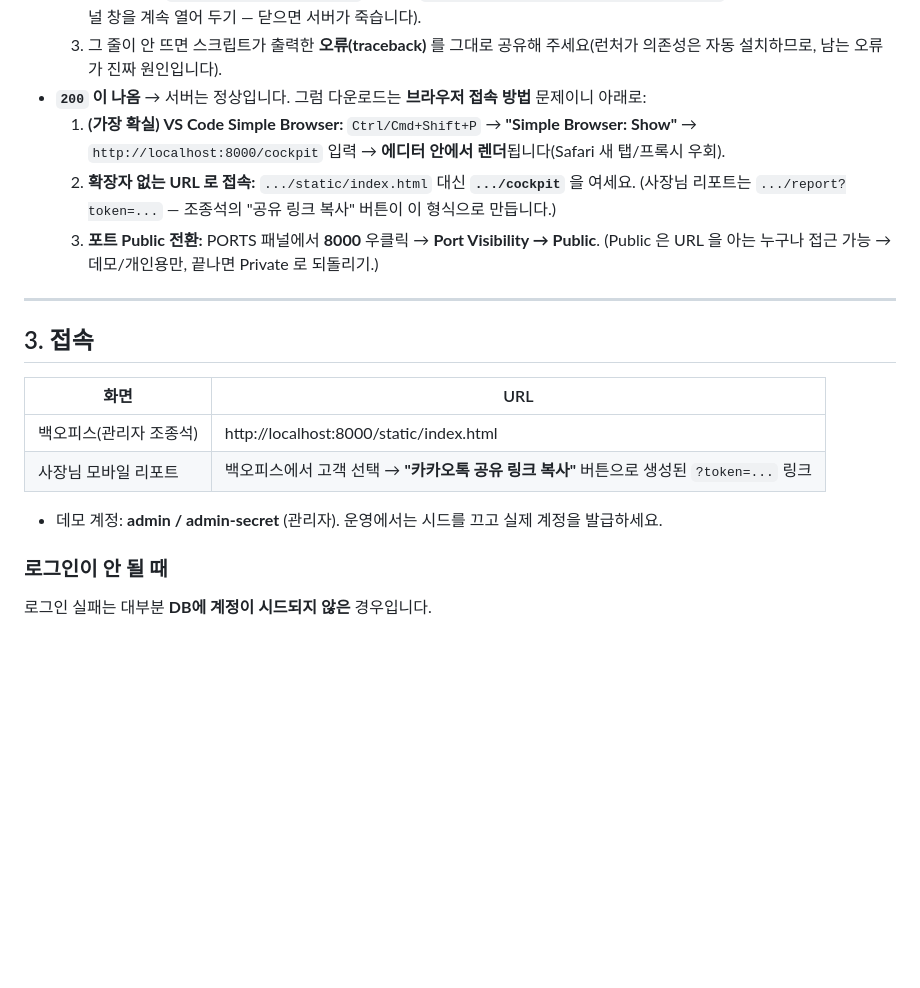
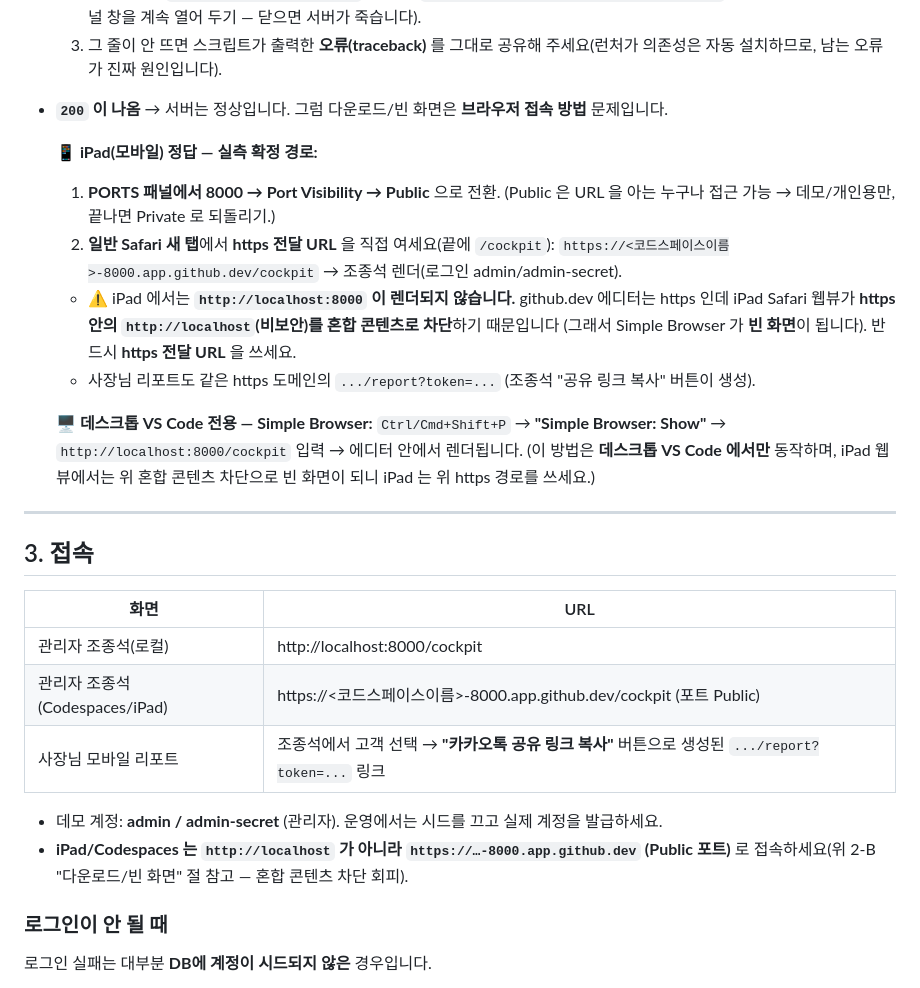
Before and after one commit to a-scene-tence/consult, a Markdown page: DEPLOY_GUIDE.md, the part around the change. Drawn GitHub-style; blank space fills up the shorter version.

Commit message:
docs(deploy): iPad 접속 확정 경로 — Simple Browser 빈 화면=혼합 콘텐츠, https 전달 URL 사용
- 서버 UP(curl 200)인데 Simple Browser 빈 화면이면: iPad Safari 웹뷰가 https 안의
  http://localhost(비보안)를 혼합 콘텐츠로 차단하기 때문임을 명시.
- iPad 정답(실측): PORTS 8000 → Public → 일반 Safari 탭에서 https 전달 URL(.../cockpit).
- Simple Browser 는 데스크톱 VS Code 전용으로 라벨링. 접속 표에 Codespaces https URL 추가.

Co-Authored-By: Claude Opus 4.8 <noreply@anthropic.com>
Claude-Session: https://claude.ai/code/session_01PTnZhYtzccEXixRqZoG329

```diff
--- a/DEPLOY_GUIDE.md
+++ b/DEPLOY_GUIDE.md
@@ -123,13 +123,22 @@ curl -s -o /dev/null -w "%{http_code}\n" http://localhost:8000/cockpit
      뜨는지 확인(그 터미널 창을 계속 열어 두기 — 닫으면 서버가 죽습니다).
   3. 그 줄이 안 뜨면 스크립트가 출력한 **오류(traceback)** 를 그대로 공유해 주세요(런처가 의존성은
      자동 설치하므로, 남는 오류가 진짜 원인입니다).
-- **`200` 이 나옴** → 서버는 정상입니다. 그럼 다운로드는 **브라우저 접속 방법** 문제이니 아래로:
-  1. **(가장 확실) VS Code Simple Browser:** `Ctrl/Cmd+Shift+P` → **"Simple Browser: Show"** →
-     `http://localhost:8000/cockpit` 입력 → **에디터 안에서 렌더**됩니다(Safari 새 탭/프록시 우회).
-  2. **확장자 없는 URL 로 접속:** `.../static/index.html` 대신 **`.../cockpit`** 을 여세요.
-     (사장님 리포트는 `.../report?token=...` — 조종석의 "공유 링크 복사" 버튼이 이 형식으로 만듭니다.)
-  3. **포트 Public 전환:** PORTS 패널에서 **8000** 우클릭 → **Port Visibility → Public**.
+- **`200` 이 나옴** → 서버는 정상입니다. 그럼 다운로드/빈 화면은 **브라우저 접속 방법** 문제입니다.
+
+  **📱 iPad(모바일) 정답 — 실측 확정 경로:**
+  1. **PORTS 패널에서 8000 → Port Visibility → Public** 으로 전환.
      (Public 은 URL 을 아는 누구나 접근 가능 → 데모/개인용만, 끝나면 Private 로 되돌리기.)
+  2. **일반 Safari 새 탭**에서 **https 전달 URL** 을 직접 여세요(끝에 `/cockpit`):
+     `https://<코드스페이스이름>-8000.app.github.dev/cockpit` → 조종석 렌더(로그인 admin/admin-secret).
+  - ⚠️ iPad 에서는 **`http://localhost:8000` 이 렌더되지 않습니다.** github.dev 에디터는 https 인데
+    iPad Safari 웹뷰가 **https 안의 `http://localhost`(비보안)를 혼합 콘텐츠로 차단**하기 때문입니다
+    (그래서 Simple Browser 가 **빈 화면**이 됩니다). 반드시 **https 전달 URL** 을 쓰세요.
+  - 사장님 리포트도 같은 https 도메인의 `.../report?token=...` (조종석 "공유 링크 복사" 버튼이 생성).
+
+  **🖥️ 데스크톱 VS Code 전용 — Simple Browser:**
+  `Ctrl/Cmd+Shift+P` → **"Simple Browser: Show"** → `http://localhost:8000/cockpit` 입력 → 에디터 안에서
+  렌더됩니다. (이 방법은 **데스크톱 VS Code 에서만** 동작하며, iPad 웹뷰에서는 위 혼합 콘텐츠 차단으로
+  빈 화면이 되니 iPad 는 위 https 경로를 쓰세요.)
 
 ---
 
@@ -137,10 +146,13 @@ curl -s -o /dev/null -w "%{http_code}\n" http://localhost:8000/cockpit
 
 | 화면 | URL |
 |------|-----|
-| 백오피스(관리자 조종석) | http://localhost:8000/static/index.html |
-| 사장님 모바일 리포트 | 백오피스에서 고객 선택 → **"카카오톡 공유 링크 복사"** 버튼으로 생성된 `?token=...` 링크 |
+| 관리자 조종석(로컬) | http://localhost:8000/cockpit |
+| 관리자 조종석(Codespaces/iPad) | https://&lt;코드스페이스이름&gt;-8000.app.github.dev/cockpit (포트 Public) |
+| 사장님 모바일 리포트 | 조종석에서 고객 선택 → **"카카오톡 공유 링크 복사"** 버튼으로 생성된 `.../report?token=...` 링크 |
 
 - 데모 계정: **admin / admin-secret** (관리자). 운영에서는 시드를 끄고 실제 계정을 발급하세요.
+- **iPad/Codespaces 는 `http://localhost` 가 아니라 `https://…-8000.app.github.dev` (Public 포트)** 로
+  접속하세요(위 2-B "다운로드/빈 화면" 절 참고 — 혼합 콘텐츠 차단 회피).
 
 ### 로그인이 안 될 때
 로그인 실패는 대부분 **DB에 계정이 시드되지 않은** 경우입니다.
```
